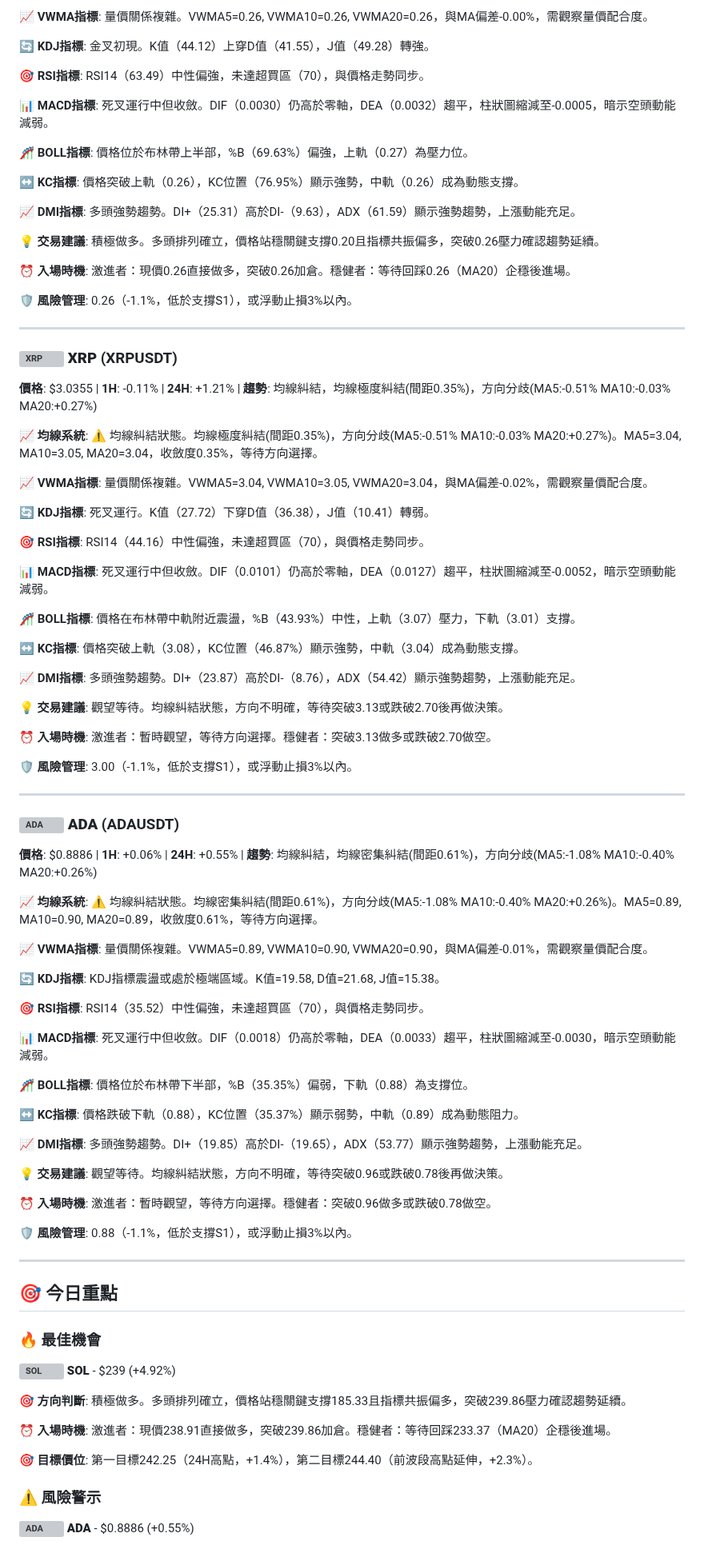
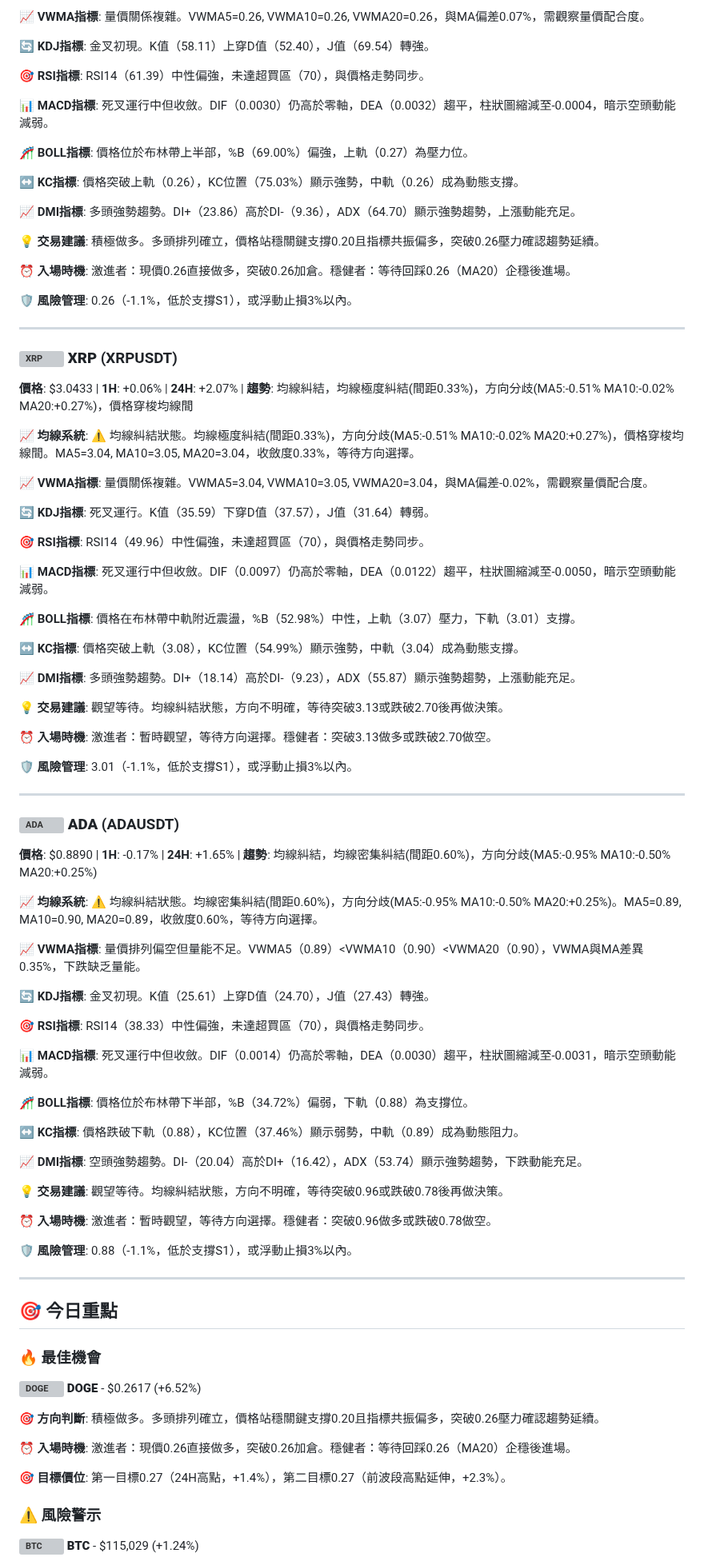
Before and after one commit to JacobHsu/py-binance-api, a Markdown page: README.md, the part around one of its changes. Shown at 80% size. GitHub-like rendering; grey boxes are pictures that could not be loaded.

Commit message:
🚀 更新報告 - 強烈買入: SOL, DOGE - 2025-09-12 13:12:02 UTC

```diff
--- a/README.md
+++ b/README.md
@@ -113,17 +113,17 @@
 
-**📈 VWMA指標**: 量價關係複雜。VWMA5=0.26, VWMA10=0.26, VWMA20=0.26，與MA偏差-0.00%，需觀察量價配合度。
+**📈 VWMA指標**: 量價關係複雜。VWMA5=0.26, VWMA10=0.26, VWMA20=0.26，與MA偏差0.07%，需觀察量價配合度。
 
-**🔄 KDJ指標**: 金叉初現。K值（44.12）上穿D值（41.55），J值（49.28）轉強。
+**🔄 KDJ指標**: 金叉初現。K值（58.11）上穿D值（52.40），J值（69.54）轉強。
 
-**🎯 RSI指標**: RSI14（63.49）中性偏強，未達超買區（70），與價格走勢同步。
+**🎯 RSI指標**: RSI14（61.39）中性偏強，未達超買區（70），與價格走勢同步。
 
-**📊 MACD指標**: 死叉運行中但收斂。DIF（0.0030）仍高於零軸，DEA（0.0032）趨平，柱狀圖縮減至-0.0005，暗示空頭動能減弱。
+**📊 MACD指標**: 死叉運行中但收斂。DIF（0.0030）仍高於零軸，DEA（0.0032）趨平，柱狀圖縮減至-0.0004，暗示空頭動能減弱。
 
-**🎢 BOLL指標**: 價格位於布林帶上半部，%B（69.63%）偏強，上軌（0.27）為壓力位。
+**🎢 BOLL指標**: 價格位於布林帶上半部，%B（69.00%）偏強，上軌（0.27）為壓力位。
 
-**↔️ KC指標**: 價格突破上軌（0.26），KC位置（76.95%）顯示強勢，中軌（0.26）成為動態支撐。
+**↔️ KC指標**: 價格突破上軌（0.26），KC位置（75.03%）顯示強勢，中軌（0.26）成為動態支撐。
 
-**📈 DMI指標**: 多頭強勢趨勢。DI+（25.31）高於DI-（9.63），ADX（61.59）顯示強勢趨勢，上漲動能充足。
+**📈 DMI指標**: 多頭強勢趨勢。DI+（23.86）高於DI-（9.36），ADX（64.70）顯示強勢趨勢，上漲動能充足。
 
 **💡 交易建議**: 積極做多。多頭排列確立，價格站穩關鍵支撐0.20且指標共振偏多，突破0.26壓力確認趨勢延續。
 
@@ -135,51 +135,51 @@
 
 ### <img src="https://s3-symbol-logo.tradingview.com/crypto/XTVCXRP--big.svg" width="16" height="16" alt="XRP"> **XRP** (XRPUSDT)
 
-**價格**: $3.0355 | **1H**: -0.11% | **24H**: +1.21% | **趨勢**: 均線糾結，均線極度糾結(間距0.35%)，方向分歧(MA5:-0.51% MA10:-0.03% MA20:+0.27%)
+**價格**: $3.0433 | **1H**: +0.06% | **24H**: +2.07% | **趨勢**: 均線糾結，均線極度糾結(間距0.33%)，方向分歧(MA5:-0.51% MA10:-0.02% MA20:+0.27%)，價格穿梭均線間
 
-**📈 均線系統**: ⚠️ 均線糾結狀態。均線極度糾結(間距0.35%)，方向分歧(MA5:-0.51% MA10:-0.03% MA20:+0.27%)。MA5=3.04, MA10=3.05, MA20=3.04，收斂度0.35%，等待方向選擇。
+**📈 均線系統**: ⚠️ 均線糾結狀態。均線極度糾結(間距0.33%)，方向分歧(MA5:-0.51% MA10:-0.02% MA20:+0.27%)，價格穿梭均線間。MA5=3.04, MA10=3.05, MA20=3.04，收斂度0.33%，等待方向選擇。
 
 **📈 VWMA指標**: 量價關係複雜。VWMA5=3.04, VWMA10=3.05, VWMA20=3.04，與MA偏差-0.02%，需觀察量價配合度。
 
-**🔄 KDJ指標**: 死叉運行。K值（27.72）下穿D值（36.38），J值（10.41）轉弱。
+**🔄 KDJ指標**: 死叉運行。K值（35.59）下穿D值（37.57），J值（31.64）轉弱。
 
-**🎯 RSI指標**: RSI14（44.16）中性偏強，未達超買區（70），與價格走勢同步。
+**🎯 RSI指標**: RSI14（49.96）中性偏強，未達超買區（70），與價格走勢同步。
 
-**📊 MACD指標**: 死叉運行中但收斂。DIF（0.0101）仍高於零軸，DEA（0.0127）趨平，柱狀圖縮減至-0.0052，暗示空頭動能減弱。
+**📊 MACD指標**: 死叉運行中但收斂。DIF（0.0097）仍高於零軸，DEA（0.0122）趨平，柱狀圖縮減至-0.0050，暗示空頭動能減弱。
 
-**🎢 BOLL指標**: 價格在布林帶中軌附近震盪，%B（43.93%）中性，上軌（3.07）壓力，下軌（3.01）支撐。
+**🎢 BOLL指標**: 價格在布林帶中軌附近震盪，%B（52.98%）中性，上軌（3.07）壓力，下軌（3.01）支撐。
 
-**↔️ KC指標**: 價格突破上軌（3.08），KC位置（46.87%）顯示強勢，中軌（3.04）成為動態支撐。
+**↔️ KC指標**: 價格突破上軌（3.08），KC位置（54.99%）顯示強勢，中軌（3.04）成為動態支撐。
 
-**📈 DMI指標**: 多頭強勢趨勢。DI+（23.87）高於DI-（8.76），ADX（54.42）顯示強勢趨勢，上漲動能充足。
+**📈 DMI指標**: 多頭強勢趨勢。DI+（18.14）高於DI-（9.23），ADX（55.87）顯示強勢趨勢，上漲動能充足。
 
 **💡 交易建議**: 觀望等待。均線糾結狀態，方向不明確，等待突破3.13或跌破2.70後再做決策。
 
 **⏰ 入場時機**: 激進者：暫時觀望，等待方向選擇。穩健者：突破3.13做多或跌破2.70做空。
 
-**🛡️ 風險管理**: 3.00（-1.1%，低於支撐S1），或浮動止損3%以內。
+**🛡️ 風險管理**: 3.01（-1.1%，低於支撐S1），或浮動止損3%以內。
 
 ---
 
 ### <img src="https://s3-symbol-logo.tradingview.com/crypto/XTVCADA--big.svg" width="16" height="16" alt="ADA"> **ADA** (ADAUSDT)
 
-**價格**: $0.8886 | **1H**: +0.06% | **24H**: +0.55% | **趨勢**: 均線糾結，均線密集糾結(間距0.61%)，方向分歧(MA5:-1.08% MA10:-0.40% MA20:+0.26%)
+**價格**: $0.8890 | **1H**: -0.17% | **24H**: +1.65% | **趨勢**: 均線糾結，均線密集糾結(間距0.60%)，方向分歧(MA5:-0.95% MA10:-0.50% MA20:+0.25%)
 
-**📈 均線系統**: ⚠️ 均線糾結狀態。均線密集糾結(間距0.61%)，方向分歧(MA5:-1.08% MA10:-0.40% MA20:+0.26%)。MA5=0.89, MA10=0.90, MA20=0.89，收斂度0.61%，等待方向選擇。
+**📈 均線系統**: ⚠️ 均線糾結狀態。均線密集糾結(間距0.60%)，方向分歧(MA5:-0.95% MA10:-0.50% MA20:+0.25%)。MA5=0.89, MA10=0.90, MA20=0.89，收斂度0.60%，等待方向選擇。
 
-**📈 VWMA指標**: 量價關係複雜。VWMA5=0.89, VWMA10=0.90, VWMA20=0.90，與MA偏差-0.01%，需觀察量價配合度。
+**📈 VWMA指標**: 量價排列偏空但量能不足。VWMA5（0.89）<VWMA10（0.90）<VWMA20（0.90），VWMA與MA差異0.35%，下跌缺乏量能。
 
-**🔄 KDJ指標**: KDJ指標震盪或處於極端區域。K值=19.58, D值=21.68, J值=15.38。
+**🔄 KDJ指標**: 金叉初現。K值（25.61）上穿D值（24.70），J值（27.43）轉強。
 
-**🎯 RSI指標**: RSI14（35.52）中性偏強，未達超買區（70），與價格走勢同步。
+**🎯 RSI指標**: RSI14（38.33）中性偏強，未達超買區（70），與價格走勢同步。
 
-**📊 MACD指標**: 死叉運行中但收斂。DIF（0.0018）仍高於零軸，DEA（0.0033）趨平，柱狀圖縮減至-0.0030，暗示空頭動能減弱。
+**📊 MACD指標**: 死叉運行中但收斂。DIF（0.0014）仍高於零軸，DEA（0.0030）趨平，柱狀圖縮減至-0.0031，暗示空頭動能減弱。
 
-**🎢 BOLL指標**: 價格位於布林帶下半部，%B（35.35%）偏弱，下軌（0.88）為支撐位。
+**🎢 BOLL指標**: 價格位於布林帶下半部，%B（34.72%）偏弱，下軌（0.88）為支撐位。
 
-**↔️ KC指標**: 價格跌破下軌（0.88），KC位置（35.37%）顯示弱勢，中軌（0.89）成為動態阻力。
+**↔️ KC指標**: 價格跌破下軌（0.88），KC位置（37.46%）顯示弱勢，中軌（0.89）成為動態阻力。
 
-**📈 DMI指標**: 多頭強勢趨勢。DI+（19.85）高於DI-（19.65），ADX（53.77）顯示強勢趨勢，上漲動能充足。
+**📈 DMI指標**: 空頭強勢趨勢。DI-（20.04）高於DI+（16.42），ADX（53.74）顯示強勢趨勢，下跌動能充足。
 
 **💡 交易建議**: 觀望等待。均線糾結狀態，方向不明確，等待突破0.96或跌破0.78後再做決策。
 
@@ -192,14 +192,14 @@
 ## 🎯 今日重點
 
 ### 🔥 最佳機會
-**<img src="https://s3-symbol-logo.tradingview.com/crypto/XTVCSOL--big.svg" width="16" height="16" alt="SOL"> **SOL**** - $239 (+4.92%)
+**<img src="https://s3-symbol-logo.tradingview.com/crypto/XTVCDOGE--big.svg" width="16" height="16" alt="DOGE"> **DOGE**** - $0.2617 (+6.52%)
 
-**🎯 方向判斷**: 積極做多。多頭排列確立，價格站穩關鍵支撐185.33且指標共振偏多，突破239.86壓力確認趨勢延續。
+**🎯 方向判斷**: 積極做多。多頭排列確立，價格站穩關鍵支撐0.20且指標共振偏多，突破0.26壓力確認趨勢延續。
 
-**⏰ 入場時機**: 激進者：現價238.91直接做多，突破239.86加倉。穩健者：等待回踩233.37（MA20）企穩後進場。
+**⏰ 入場時機**: 激進者：現價0.26直接做多，突破0.26加倉。穩健者：等待回踩0.26（MA20）企穩後進場。
 
-**🎯 目標價位**: 第一目標242.25（24H高點，+1.4%），第二目標244.40（前波段高點延伸，+2.3%）。
+**🎯 目標價位**: 第一目標0.27（24H高點，+1.4%），第二目標0.27（前波段高點延伸，+2.3%）。
 
 ### ⚠️ 風險警示
-**<img src="https://s3-symbol-logo.tradingview.com/crypto/XTVCADA--big.svg" width="16" height="16" alt="ADA"> **ADA**** - $0.8886 (+0.55%)
+**<img src="https://s3-symbol-logo.tradingview.com/crypto/XTVCBTC--big.svg" width="16" height="16" alt="BTC"> **BTC**** - $115,029 (+1.24%)
 
```
Also changed, not shown: other parts of README.md (+47 -47 lines).
